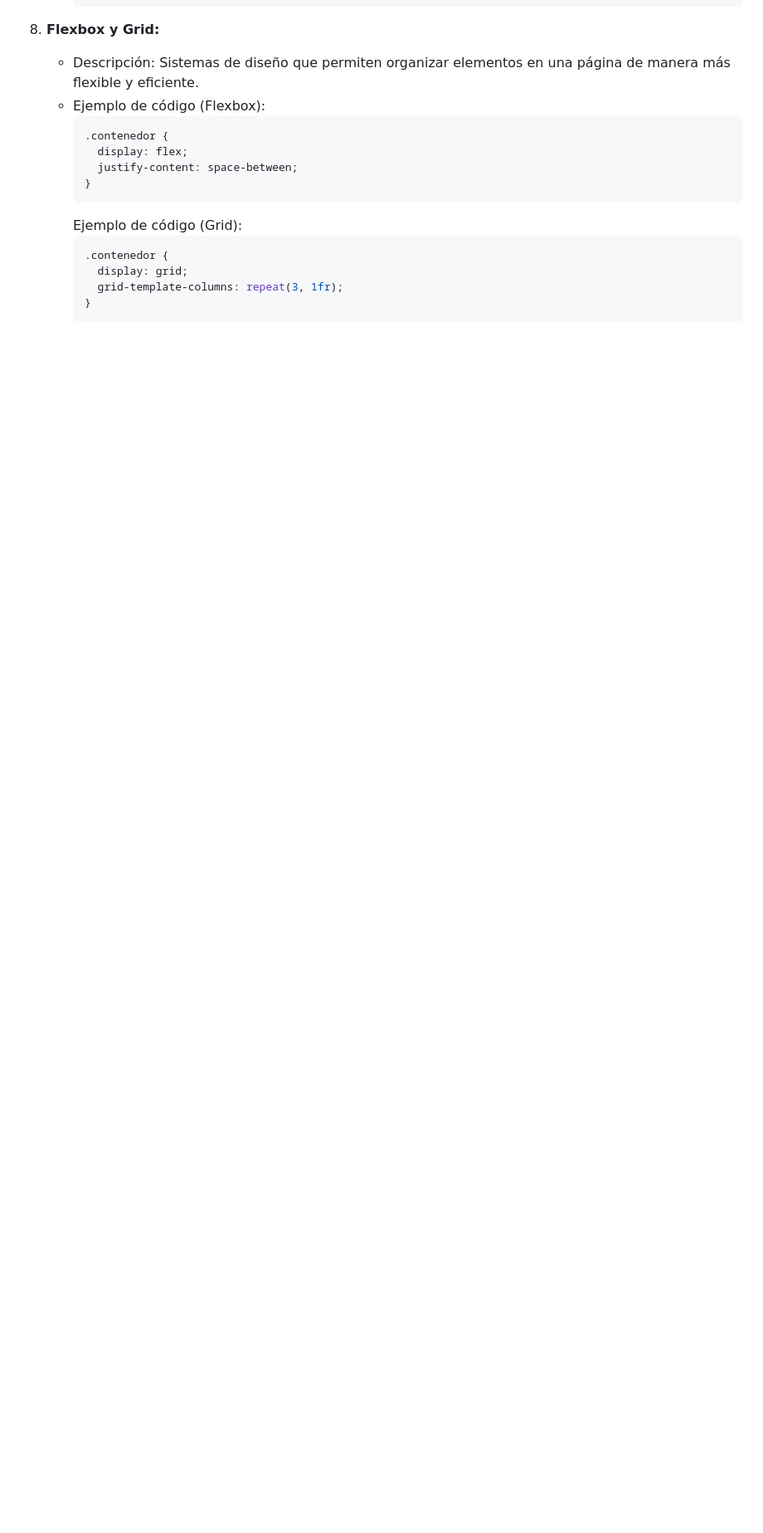
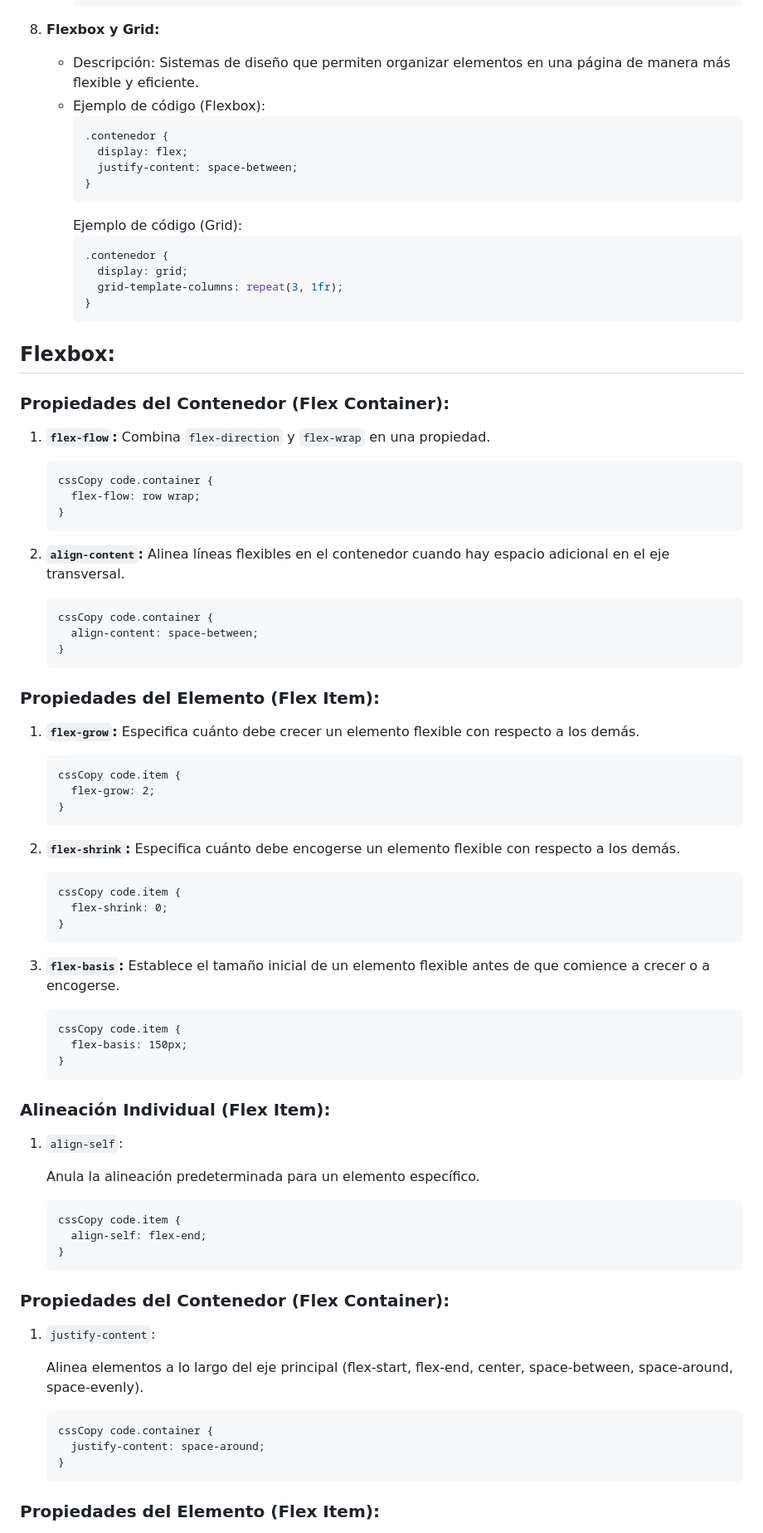
Before and after one commit to JesusDavidAgamezBarrios/HtmlBasico, a Markdown page: README.md, the part around the change printed below. Shown: that part at 83% size. Rendered like a GitHub page; blank space fills up the shorter version.

````diff
--- a/README.md
+++ b/README.md
@@ -420,3 +420,75 @@ Este glosario cubre una amplia variedad de términos y conceptos en HTML. Puedes
      }
      ```
 
+## Flexbox:
+
+### Propiedades del Contenedor (Flex Container):
+
+1. **`flex-flow`:** Combina `flex-direction` y `flex-wrap` en una propiedad.
+
+   ```
+   cssCopy code.container {
+     flex-flow: row wrap;
+   }
+   ```
+
+2. **`align-content`:** Alinea líneas flexibles en el contenedor cuando hay espacio adicional en el eje transversal.
+
+   ```
+   cssCopy code.container {
+     align-content: space-between;
+   }
+   ```
+
+### Propiedades del Elemento (Flex Item):
+
+1. **`flex-grow`:** Especifica cuánto debe crecer un elemento flexible con respecto a los demás.
+
+   ```
+   cssCopy code.item {
+     flex-grow: 2;
+   }
+   ```
+
+2. **`flex-shrink`:** Especifica cuánto debe encogerse un elemento flexible con respecto a los demás.
+
+   ```
+   cssCopy code.item {
+     flex-shrink: 0;
+   }
+   ```
+
+3. **`flex-basis`:** Establece el tamaño inicial de un elemento flexible antes de que comience a crecer o a encogerse.
+
+   ```
+   cssCopy code.item {
+     flex-basis: 150px;
+   }
+   ```
+
+### Alineación Individual (Flex Item):
+
+1. `align-self`:
+
+    Anula la alineación predeterminada para un elemento específico.
+
+   ```
+   cssCopy code.item {
+     align-self: flex-end;
+   }
+   ```
+
+### Propiedades del Contenedor (Flex Container):
+
+1. `justify-content`:
+
+    Alinea elementos a lo largo del eje principal (flex-start, flex-end, center, space-between, space-around, space-evenly).
+
+   ```
+   cssCopy code.container {
+     justify-content: space-around;
+   }
+   ```
+
+### Propiedades del Elemento (Flex Item):
+
````
Also changed, not shown: other parts of README.md (+134 -0 lines).
